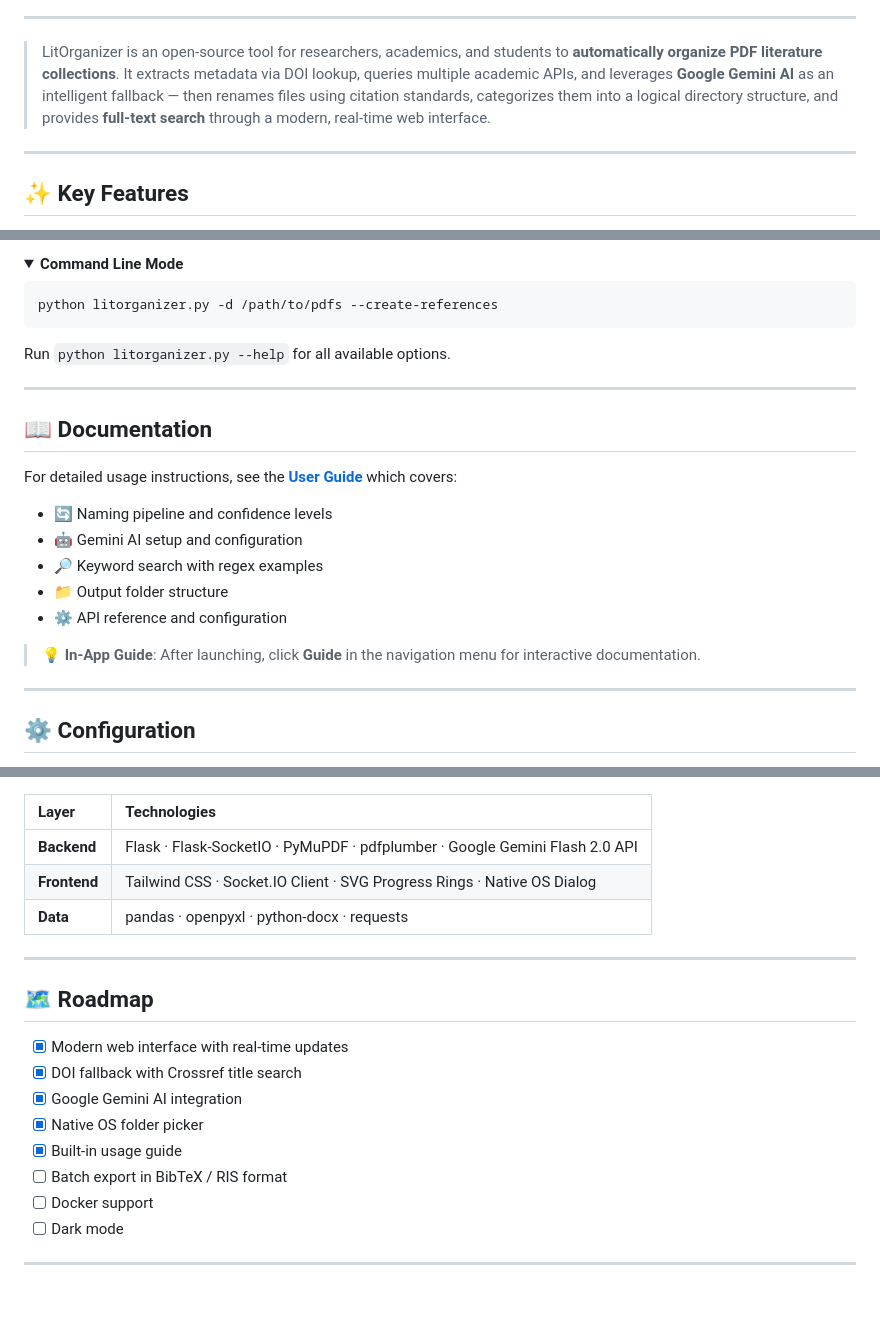
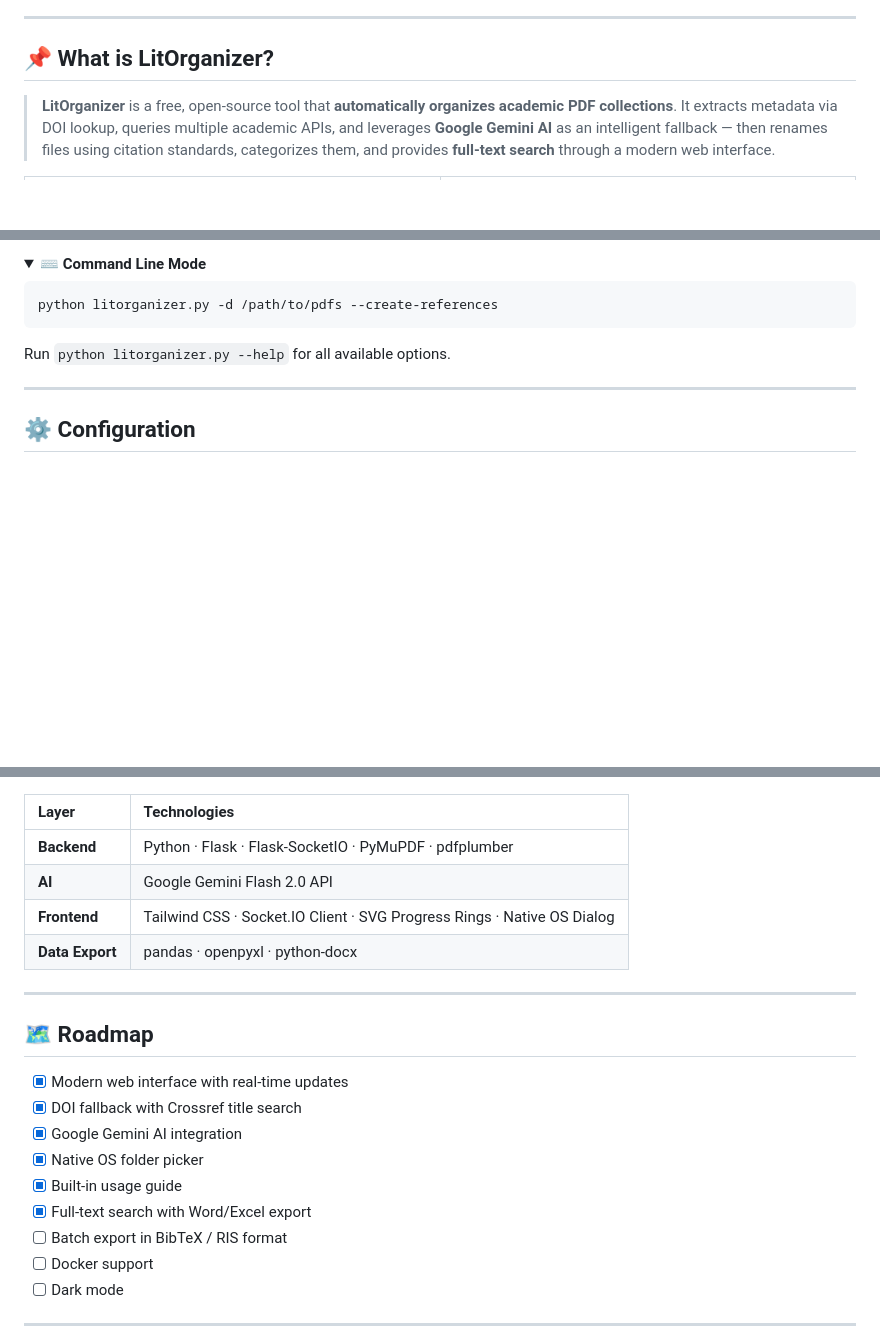
Before and after one commit to bcankara/LitOrganizer, a Markdown page: README.md, 3 parts joined by grey strips. GitHub-like rendering; folded sections open; blank space fills up the shorter version.

````diff
--- a/README.md
+++ b/README.md
@@ -40,10 +41,8 @@
 
 ---
 
-> LitOrganizer is an open-source tool for researchers, academics, and students to **automatically organize PDF literature collections**. It extracts metadata via DOI lookup, queries multiple academic APIs, and leverages **Google Gemini AI** as an intelligent fallback — then renames files using citation standards, categorizes them into a logical directory structure, and provides **full-text search** through a modern, real-time web interface.
+## 📌 What is LitOrganizer?
 
----
-
-## ✨ Key Features
+> **LitOrganizer** is a free, open-source tool that **automatically organizes academic PDF collections**. It extracts metadata via DOI lookup, queries multiple academic APIs, and leverages **Google Gemini AI** as an intelligent fallback — then renames files using citation standards, categorizes them, and provides **full-text search** through a modern web interface.
 
 <table>
@@ -225,5 +252,5 @@ python litorganizer.py
 <details>
-<summary><b>Command Line Mode</b></summary>
+<summary><b>⌨️ Command Line Mode</b></summary>
 
 ```bash
 python litorganizer.py -d /path/to/pdfs --create-references
@@ -232,20 +259,6 @@ python litorganizer.py -d /path/to/pdfs --create-references
 Run `python litorganizer.py --help` for all available options.
 
 </details>
-
----
-
-## 📖 Documentation
-
-For detailed usage instructions, see the **[User Guide](documents/GUIDE.md)** which covers:
-
-- 🔄 Naming pipeline and confidence levels
-- 🤖 Gemini AI setup and configuration
-- 🔎 Keyword search with regex examples
-- 📁 Output folder structure
-- ⚙️ API reference and configuration
-
-> 💡 **In-App Guide**: After launching, click **Guide** in the navigation menu for interactive documentation.
 
 ---
 
@@ -292,9 +309,10 @@ API settings can be managed on the **Settings** page or by editing `config/api_k
 
 | Layer | Technologies |
 |:------|:-------------|
-| **Backend** | Flask · Flask-SocketIO · PyMuPDF · pdfplumber · Google Gemini Flash 2.0 API |
+| **Backend** | Python · Flask · Flask-SocketIO · PyMuPDF · pdfplumber |
+| **AI** | Google Gemini Flash 2.0 API |
 | **Frontend** | Tailwind CSS · Socket.IO Client · SVG Progress Rings · Native OS Dialog |
-| **Data** | pandas · openpyxl · python-docx · requests |
+| **Data Export** | pandas · openpyxl · python-docx |
 
 ---
 
@@ -305,6 +323,7 @@ API settings can be managed on the **Settings** page or by editing `config/api_k
 - [x] Google Gemini AI integration
 - [x] Native OS folder picker
 - [x] Built-in usage guide
+- [x] Full-text search with Word/Excel export
 - [ ] Batch export in BibTeX / RIS format
 - [ ] Docker support
 - [ ] Dark mode
````
Also changed, not shown: other parts of README.md (+152 -87 lines).
